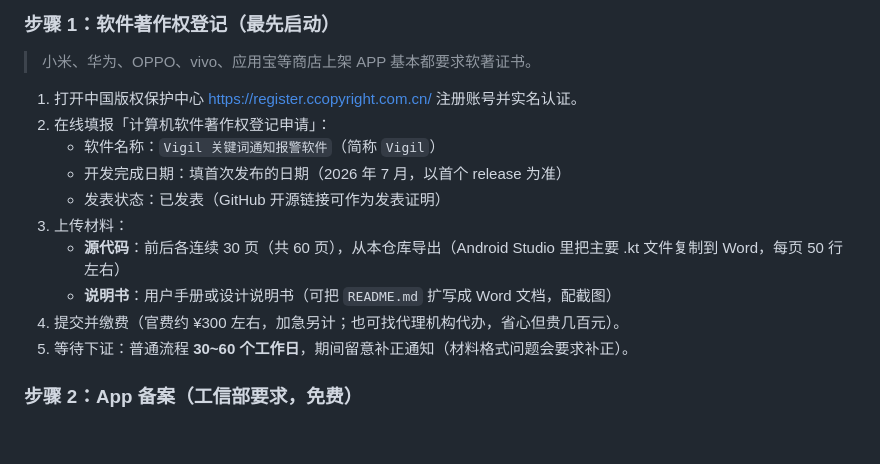
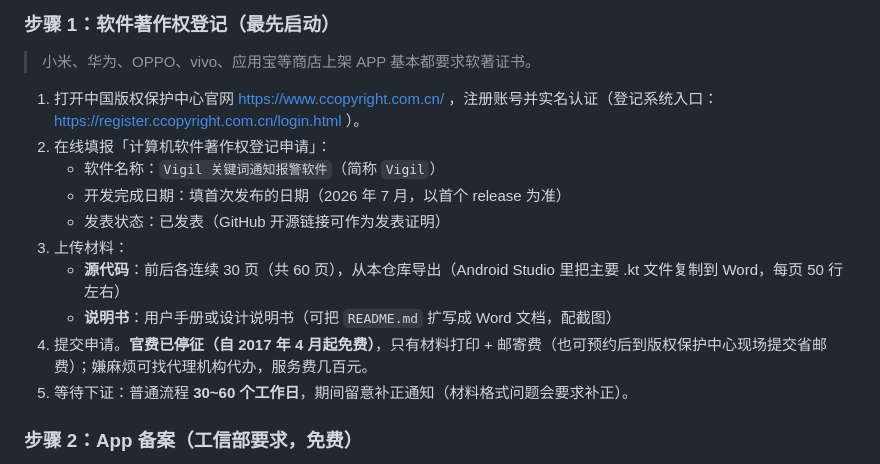
Before and after one commit to XGWNJE/Vigil, a Markdown page: store/owner-checklist.md, the part around the change. GitHub-like rendering; blank space fills up the shorter version.

Commit message:
docs: 修正失效链接与过时事实
- AGENTS.md 勿扰政策文档链接 404，改指 behavior-changes-15#dnd-changes（实测 200）
- owner-checklist 软著入口改用官网 ccopyright.com.cn + 登记系统登录页
  （register 根路径对部分网络环境返回 403）
- 软著官费更正：2017-04 起已停征（免费），原文'约 ¥300'错误

```diff
--- a/store/owner-checklist.md
+++ b/store/owner-checklist.md
@@ -89,7 +89,7 @@
 
 > 小米、华为、OPPO、vivo、应用宝等商店上架 APP 基本都要求软著证书。
 
-1. 打开中国版权保护中心 https://register.ccopyright.com.cn/ 注册账号并实名认证。
+1. 打开中国版权保护中心官网 https://www.ccopyright.com.cn/ ，注册账号并实名认证（登记系统入口：https://register.ccopyright.com.cn/login.html ）。
 2. 在线填报「计算机软件著作权登记申请」：
    - 软件名称：`Vigil 关键词通知报警软件`（简称 `Vigil`）
    - 开发完成日期：填首次发布的日期（2026 年 7 月，以首个 release 为准）
@@ -97,7 +97,7 @@
 3. 上传材料：
    - **源代码**：前后各连续 30 页（共 60 页），从本仓库导出（Android Studio 里把主要 .kt 文件复制到 Word，每页 50 行左右）
    - **说明书**：用户手册或设计说明书（可把 `README.md` 扩写成 Word 文档，配截图）
-4. 提交并缴费（官费约 ¥300 左右，加急另计；也可找代理机构代办，省心但贵几百元）。
+4. 提交申请。**官费已停征（自 2017 年 4 月起免费）**，只有材料打印 + 邮寄费（也可预约后到版权保护中心现场提交省邮费）；嫌麻烦可找代理机构代办，服务费几百元。
 5. 等待下证：普通流程 **30~60 个工作日**，期间留意补正通知（材料格式问题会要求补正）。
 
 ### 步骤 2：App 备案（工信部要求，免费）
```
Also changed, not shown: AGENTS.md (+1 -1 lines).
